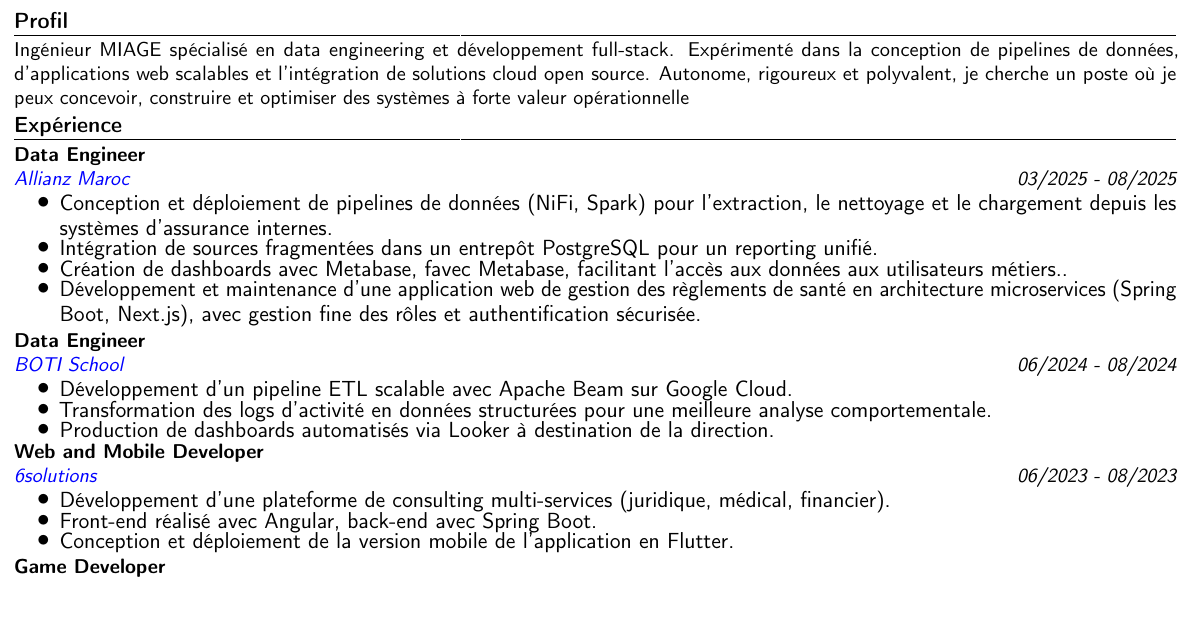
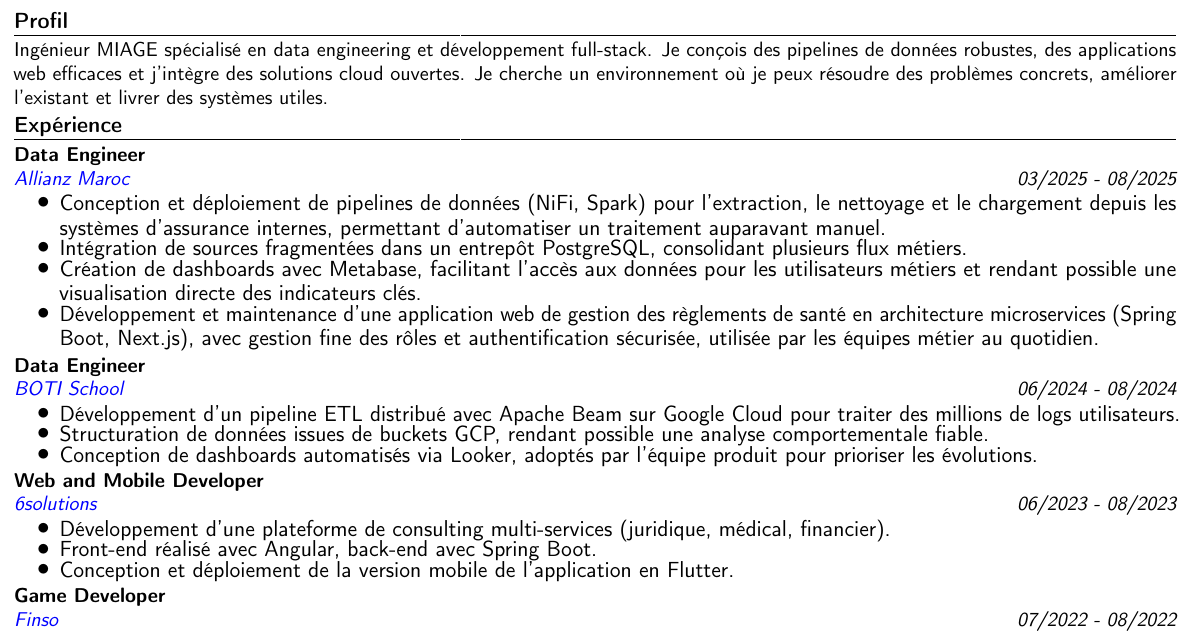
Before and after one commit to ahmedmakroum/CurriculumVitae, a LaTeX CV (ATS_ultracompact_fr_photo.tex): part of the page, cut so that both start at the same text, the shorter picture padded with empty space. Compiled offline with pdfLaTeX.

Commit message:
final version

```diff
--- a/ATS_ultracompact_fr_photo.tex
+++ b/ATS_ultracompact_fr_photo.tex
@@ -60,7 +60,7 @@
 % PROFIL
 \section{\fontsize{11}{12.1}\selectfont Profil}
 \vspace{-6pt}
-Ingénieur MIAGE spécialisé en data engineering et développement full-stack. Expérimenté dans la conception de pipelines de données, d’applications web scalables et l’intégration de solutions cloud open source. Autonome, rigoureux et polyvalent, je cherche un poste où je peux concevoir, construire et optimiser des systèmes à forte valeur opérationnelle
+Ingénieur MIAGE spécialisé en data engineering et développement full-stack. Je conçois des pipelines de données robustes, des applications web efficaces et j’intègre des solutions cloud ouvertes. Je cherche un environnement où je peux résoudre des problèmes concrets, améliorer l’existant et livrer des systèmes utiles.
 % EXPÉRIENCE
 \vspace{-15pt}
 {\renewcommand{\labelitemi}{\raisebox{0.2ex}{\scalebox{1.15}{$\bullet$}}} % +15% size for bullets here only
@@ -70,19 +70,18 @@
 \customcventry{03/2025 ‐ 08/2025}{\href{https://www.allianz.ma}{Allianz Maroc}}{Data Engineer}{}{}{
 \begin{itemize}[leftmargin=0.8cm, itemsep=-2pt, topsep=0pt, partopsep=0pt, parsep=0pt]
 \fontsize{10.5}{12.3}\selectfont
-\item Conception et déploiement de pipelines de données (NiFi, Spark) pour l’extraction, le nettoyage et le chargement depuis les systèmes d’assurance internes.
-\item Intégration de sources fragmentées dans un entrepôt PostgreSQL pour un reporting unifié.
-\item Création de dashboards
-avec Metabase, favec Metabase, facilitant l’accès aux données aux utilisateurs métiers..
-\item Développement et maintenance d’une application web de gestion des règlements de santé en architecture microservices (Spring Boot, Next.js), avec gestion fine des rôles et authentification sécurisée.
+\item Conception et déploiement de pipelines de données (NiFi, Spark) pour l’extraction, le nettoyage et le chargement depuis les systèmes d’assurance internes, permettant d’automatiser un traitement auparavant manuel.
+\item Intégration de sources fragmentées dans un entrepôt PostgreSQL, consolidant plusieurs flux métiers.
+\item Création de dashboards avec Metabase, facilitant l’accès aux données pour les utilisateurs métiers et rendant possible une visualisation directe des indicateurs clés.
+\item Développement et maintenance d’une application web de gestion des règlements de santé en architecture microservices (Spring Boot, Next.js), avec gestion fine des rôles et authentification sécurisée, utilisée par les équipes métier au quotidien.
 \end{itemize}}
 
 \customcventry{06/2024 ‐ 08/2024}{\href{https://boti.education/}{BOTI School}}{Data Engineer}{}{}{
 \begin{itemize}[leftmargin=0.8cm, itemsep=-2pt, topsep=0pt, partopsep=0pt, parsep=0pt]
 \fontsize{10.5}{12.3}\selectfont
-\item Développement d’un pipeline ETL scalable avec Apache Beam sur Google Cloud.
-\item Transformation des logs d’activité en données structurées pour une meilleure analyse comportementale.
-\item Production de dashboards automatisés via Looker à destination de la direction.
+\item Développement d’un pipeline ETL distribué avec Apache Beam sur Google Cloud pour traiter des millions de logs utilisateurs.
+\item Structuration de données issues de buckets GCP, rendant possible une analyse comportementale fiable.
+\item Conception de dashboards automatisés via Looker, adoptés par l’équipe produit pour prioriser les évolutions.
 \end{itemize}}
 
 \customcventry{06/2023 ‐ 08/2023}{\href{https://6solutions.com/}{6solutions}}{Web and Mobile Developer}{}{}{
@@ -96,9 +95,8 @@
 \customcventry{07/2022 ‐ 08/2022}{\href{https://estatmar.ma/}{Finso}}{Game Developer}{}{}{%
 \begin{itemize}[leftmargin=0.8cm, itemsep=-2pt, topsep=0pt, partopsep=0pt, parsep=0pt]
 \fontsize{10.5}{12.3}\selectfont
-\item Création d’un jeu éducatif pour enfants sous Unity.
-\item Conception de gameplay interactif centré sur l’apprentissage.
-\item Optimisation de l’expérience utilisateur et des animations dans un contexte de production réel.
+\item Développement d’un jeu éducatif ludique, destiné aux enfants, pour introduire des notions simples de gestion et de stratégie.
+\item Réalisation sous Unity avec un gameplay interactif, des animations soignées et une interface adaptée à un jeune public.
 \end{itemize}}}
 }
 
```
Also changed, not shown: ATS_ultracompact_fr_photo.tex (4 more changed lines).
